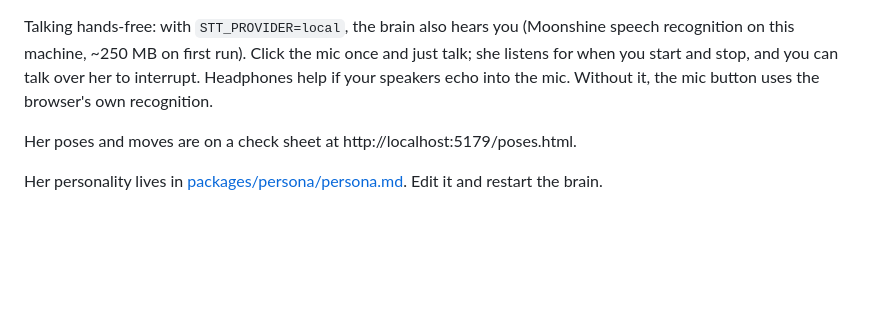
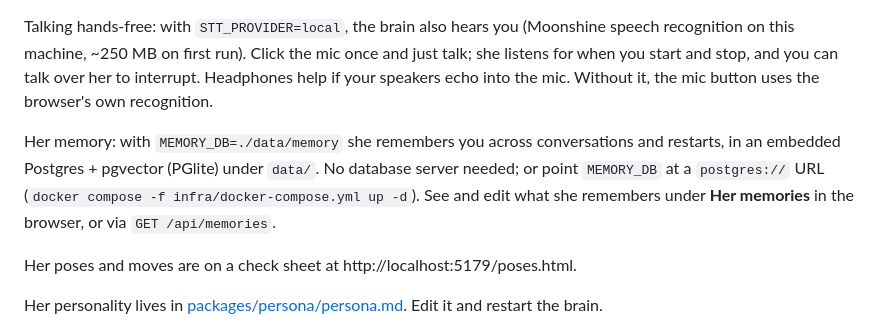
Before and after one commit to thrishankkuntimaddi/MsMinutes, a Markdown page: README.md, the part around the change. Rendered like a GitHub page; blank space fills up the shorter version.

Commit message:
docs: ADR-0011 memory; Phase 5 status
Co-Authored-By: Claude Opus 5.5 <noreply@anthropic.com>

```diff
--- a/README.md
+++ b/README.md
@@ -65,6 +65,8 @@ Her voice: set `TTS_PROVIDER=kokoro` in `.env` and the brain speaks with Kokoro,
 
 Talking hands-free: with `STT_PROVIDER=local`, the brain also hears you (Moonshine speech recognition on this machine, ~250 MB on first run). Click the mic once and just talk; she listens for when you start and stop, and you can talk over her to interrupt. Headphones help if your speakers echo into the mic. Without it, the mic button uses the browser's own recognition.
 
+Her memory: with `MEMORY_DB=./data/memory` she remembers you across conversations and restarts, in an embedded Postgres + pgvector (PGlite) under `data/`. No database server needed; or point `MEMORY_DB` at a `postgres://` URL (`docker compose -f infra/docker-compose.yml up -d`). See and edit what she remembers under **Her memories** in the browser, or via `GET /api/memories`.
+
 Her poses and moves are on a check sheet at http://localhost:5179/poses.html.
 
 Her personality lives in [packages/persona/persona.md](packages/persona/persona.md). Edit it and restart the brain.
```
Also changed, not shown: ARCHITECTURE.md (+2 -1 lines), docs/adr/0011-memory-postgres-pgvector.md (added, +23 -0 lines).
